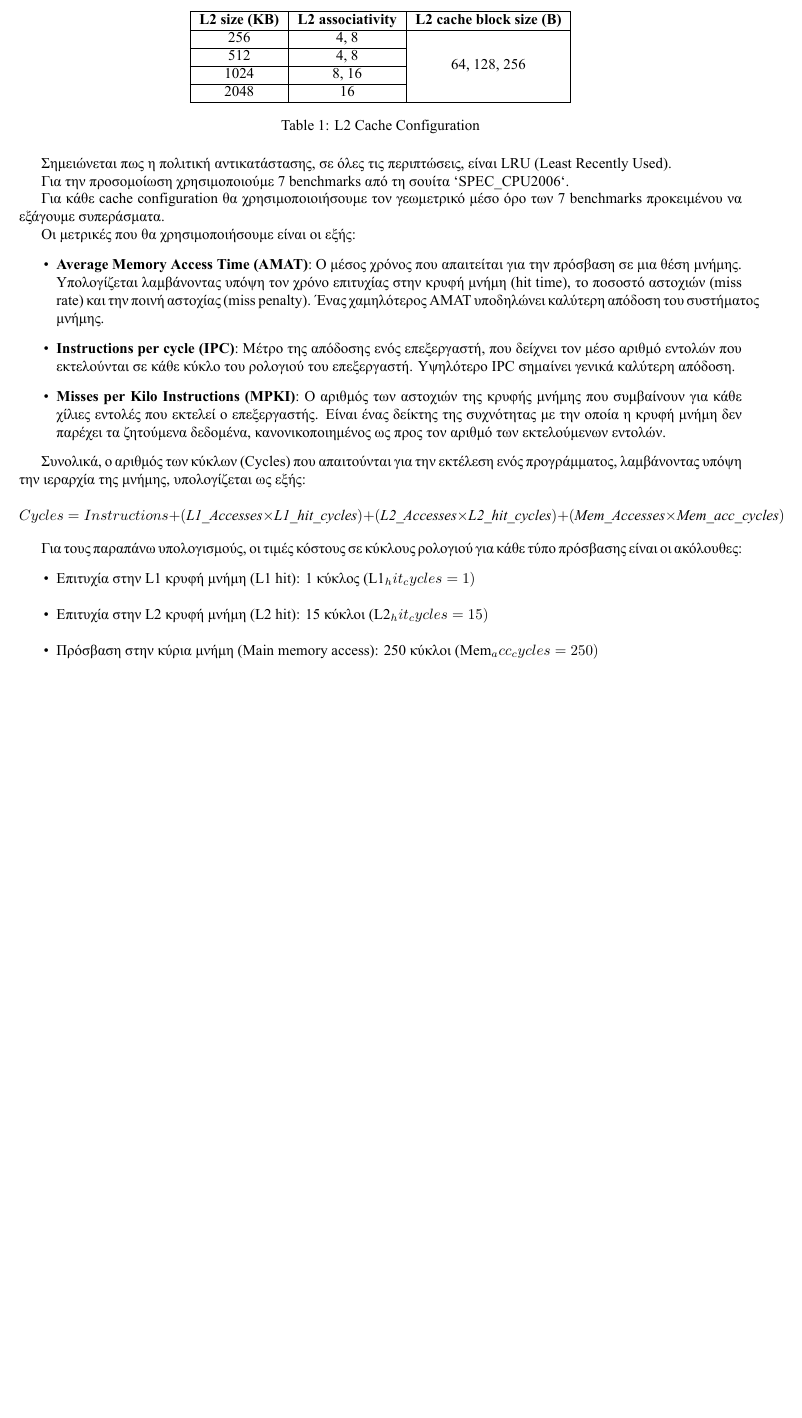
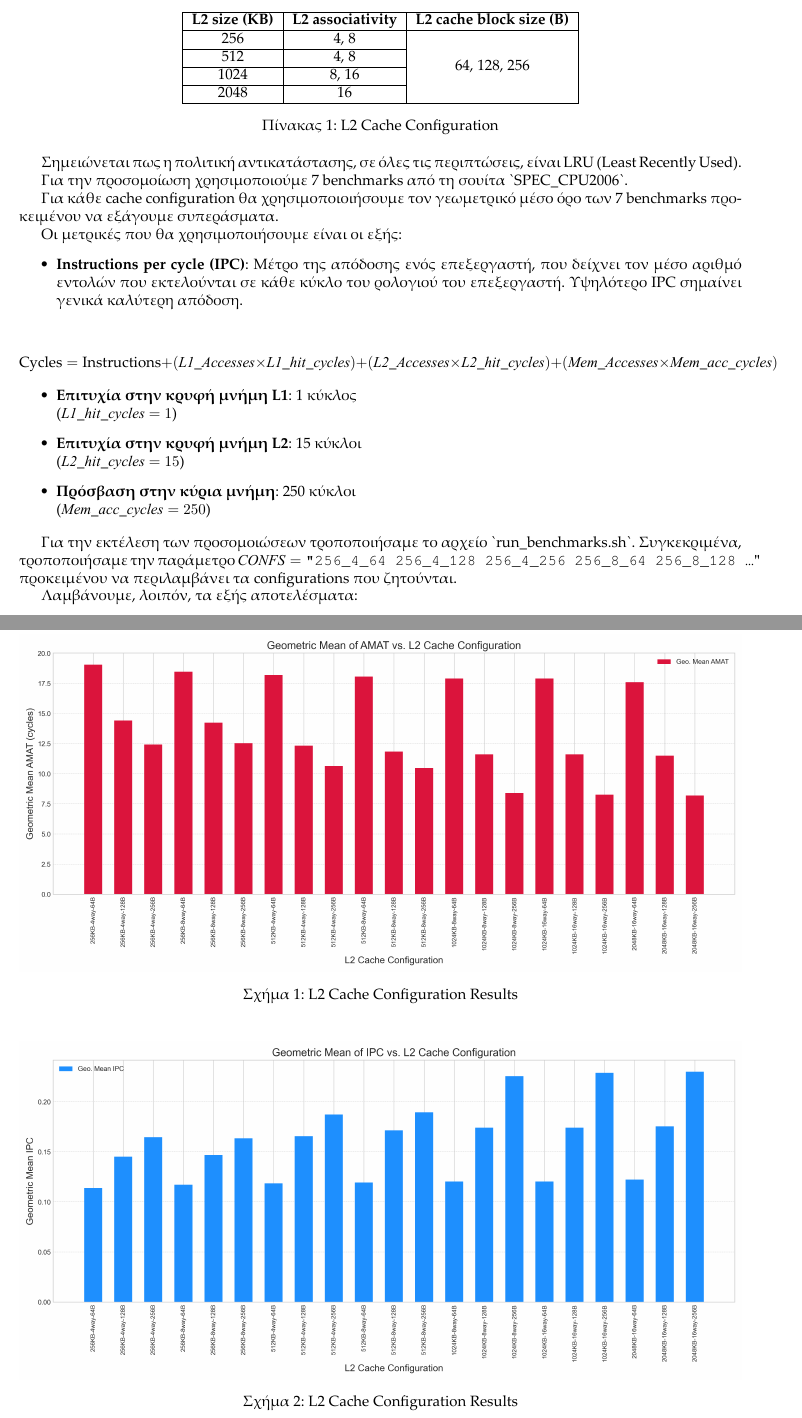
Before and after one commit to ntua-el20199/comp_arch_NTUA, a LaTeX document (memory_hierarchy/report/report.tex): part of page 2 of 2 before the commit and two parts of pages 2 and 3 of 5 after it, the two joined at a grey line, cut so that both start at the same text, the shorter picture padded with empty space. The pictures show the PDF file memory_hierarchy/report/report.pdf that the author committed with the source.

Commit message:
finish 4_2 report

```diff
--- a/memory_hierarchy/report/report.tex
+++ b/memory_hierarchy/report/report.tex
@@ -99,19 +110,50 @@
 
 Οι μετρικές που θα χρησιμοποιήσουμε είναι οι εξής:
 \begin{itemize}
-    \item \textbf{Average Memory Access Time (AMAT)}: Ο μέσος χρόνος που απαιτείται για την πρόσβαση σε μια θέση μνήμης. Υπολογίζεται λαμβάνοντας υπόψη τον χρόνο επιτυχίας στην κρυφή μνήμη (hit time), το ποσοστό αστοχιών (miss rate) και την ποινή αστοχίας (miss penalty). Ένας χαμηλότερος AMAT υποδηλώνει καλύτερη απόδοση του συστήματος μνήμης.
     \item \textbf{Instructions per cycle (IPC)}: Μέτρο της απόδοσης ενός επεξεργαστή, που δείχνει τον μέσο αριθμό εντολών που εκτελούνται σε κάθε κύκλο του ρολογιού του επεξεργαστή. Υψηλότερο IPC σημαίνει γενικά καλύτερη απόδοση.
-    \item \textbf{Misses per Kilo Instructions (MPKI)}: Ο αριθμός των αστοχιών της κρυφής μνήμης που συμβαίνουν για κάθε χίλιες εντολές που εκτελεί ο επεξεργαστής. Είναι ένας δείκτης της συχνότητας με την οποία η κρυφή μνήμη δεν παρέχει τα ζητούμενα δεδομένα, κανονικοποιημένος ως προς τον αριθμό των εκτελούμενων εντολών.
 \end{itemize}
 
-Συνολικά, ο αριθμός των κύκλων (Cycles) που απαιτούνται για την εκτέλεση ενός προγράμματος, λαμβάνοντας υπόψη την ιεραρχία της μνήμης, υπολογίζεται ως εξής:
+
+
 
 \[
 \text{Cycles} = \text{Instructions} + (\mathit{L1\_Accesses} \times \mathit{L1\_hit\_cycles}) + (\mathit{L2\_Accesses} \times \mathit{L2\_hit\_cycles}) + (\mathit{Mem\_Accesses} \times \mathit{Mem\_acc\_cycles})
 \]
 
-Για τους παραπάνω υπολογισμούς, οι τιμές κόστους σε κύκλους ρολογιού για κάθε τύπο πρόσβασης είναι οι ακόλουθες:
+
 \begin{itemize}
-\item Επιτυχία στην L1 κρυφή μνήμη (L1 hit): 1 κύκλος (\text{L1_hit_cycles} = 1)
-\item Επιτυχία στην L2 κρυφή μνήμη (L2 hit): 15 κύκλοι (\text{L2_hit_cycles} = 15)
-\item Πρόσβαση στην κύρια μνήμη (Main memory access): 250 κύκλοι (\text{Mem_acc_cycles} = 250)
+\item \textbf{Επιτυχία στην κρυφή μνήμη L1}: 1 κύκλος\\
+(\( \mathit{L1\_hit\_cycles} = 1 \))
+\item \textbf{Επιτυχία στην κρυφή μνήμη L2}: 15 κύκλοι\\
+(\( \mathit{L2\_hit\_cycles} = 15 \))
+\item \textbf{Πρόσβαση στην κύρια μνήμη}: 250 κύκλοι\\
+(\( \mathit{Mem\_acc\_cycles} = 250 \))
+\end{itemize}
+
+Για την εκτέλεση των προσομοιώσεων τροποποιήσαμε το αρχείο `run\_benchmarks.sh`.
+Συγκεκριμένα, τροποποιήσαμε την παράμετρο
+$\mathit{CONFS} = \texttt{"256\_4\_64 256\_4\_128 256\_4\_256 256\_8\_64 256\_8\_128 \dots}"$
+προκειμένου να περιλαμβάνει τα configurations που ζητούνται.
+
+Λαμβάνουμε, λοιπόν, τα εξής αποτελέσματα:
+
+\begin{figure}[H]
+    \centering
+    \includegraphics[width=\textwidth]{figures/lru/amat.png}
+    \caption{L2 Cache Configuration Results}
+    \label{fig:l2cache}
+\end{figure}
+
+\begin{figure}[H]
+    \centering
+    \includegraphics[width=\textwidth]{figures/lru/ipc.png}
+    \caption{L2 Cache Configuration Results}
+    \label{fig:l2cache}
+\end{figure}
+
+\begin{figure}[H]
+    \centering
+    \includegraphics[width=\textwidth]{figures/lru/mpki.png}
+    \caption{L2 Cache Configuration Results}
+    \label{fig:l2cache}
+\end{figure}
```
Also changed, not shown: memory_hierarchy/report/report.pdf, memory_hierarchy/report/report.tex (65 more changed lines), 4 other files.
